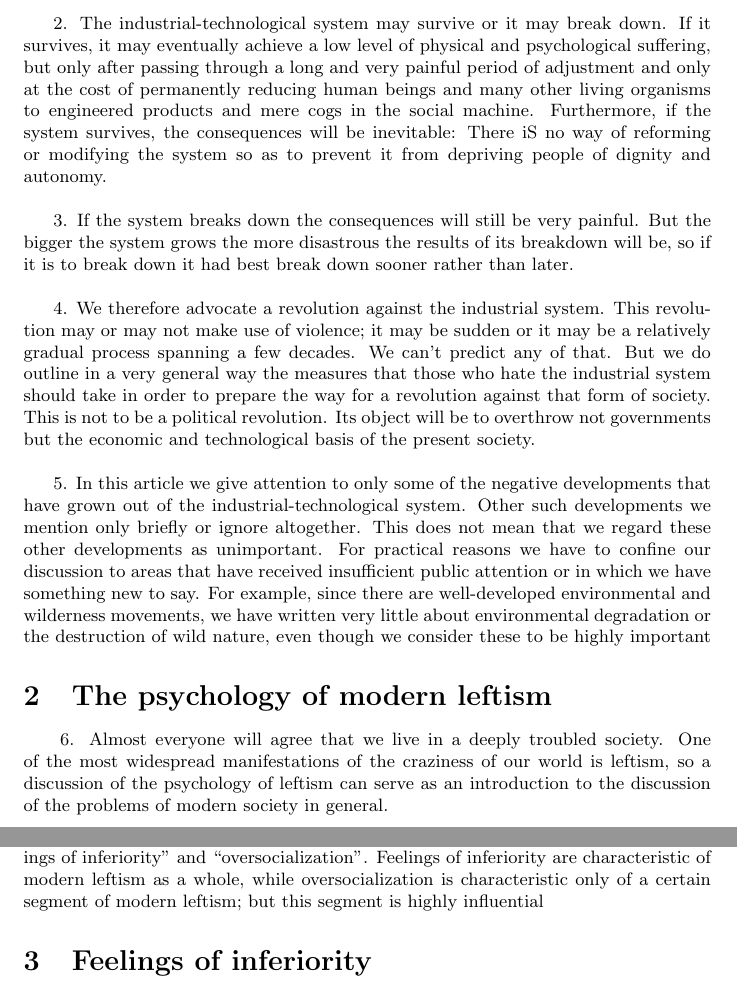
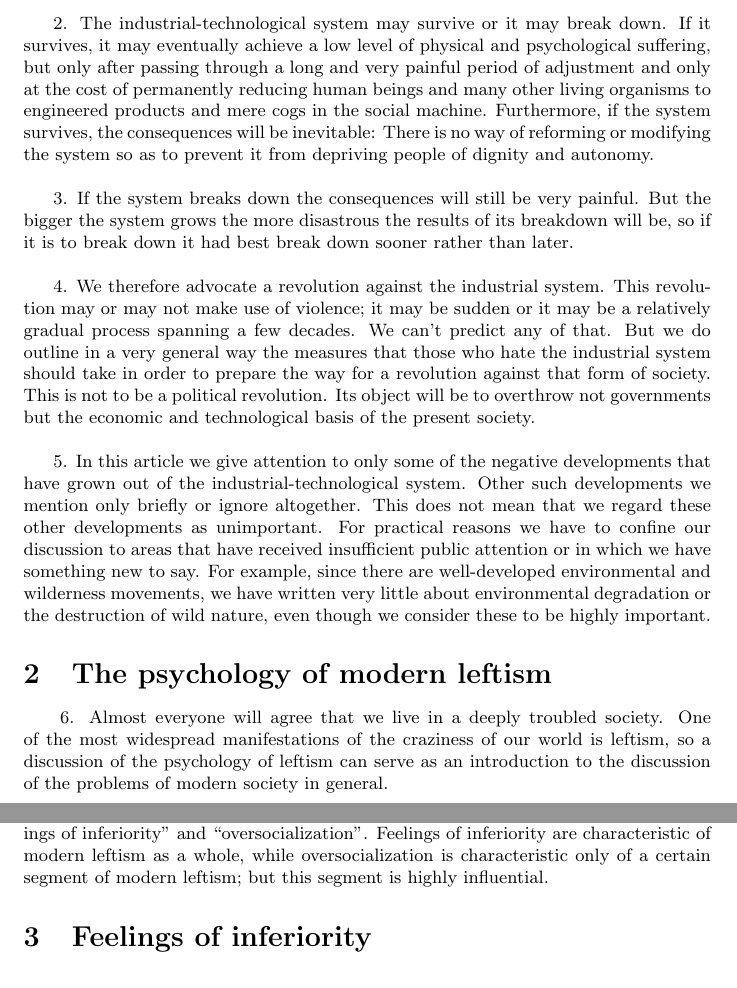
Before and after one commit to kernelwernel/Unabomber-manifesto, a LaTeX document (Manifesto.tex): two parts of pages 2 and 3 of 65, joined at a grey line, cut so that both start at the same text. Compiled offline with pdfLaTeX.

Commit message:
Minor typographical corrections

```diff
--- a/Manifesto.tex
+++ b/Manifesto.tex
@@ -19,7 +19,7 @@ in “advanced” countries. \vspace{\baselineskip}
 
 2.  The industrial-technological system may survive or it may break down.  If it survives, it may
 eventually  achieve  a  low  level  of  physical  and  psychological  suffering,  but  only  after  passing  through a long and very painful period of adjustment and only at the cost of permanently reducing human beings and many other living organisms to engineered products and mere cogs in the social
-machine.   Furthermore,  if  the  system  survives,  the  consequences  will  be  inevitable:  There  iS no  way of reforming or modifying the system so as to prevent it from depriving people of dignity and
+machine.   Furthermore,  if  the  system  survives,  the  consequences  will  be  inevitable:  There  is no  way of reforming or modifying the system so as to prevent it from depriving people of dignity and
 autonomy. \vspace{\baselineskip}
 
 3.  If the system breaks down the consequences will still be very painful.  But the bigger the system
@@ -39,7 +39,7 @@ unimportant.  For practical reasons we have to confine our discussion to areas t
 insufficient public attention or in which we have something new to say.  For example, since there
 are well-developed environmental and wilderness movements, we have written very little about
 environmental degradation or the destruction of wild nature, even though we consider these to be
-highly important
+highly important.
 
 
 \section{The psychology of modern leftism}
```
Also changed, not shown: Manifesto.tex (7 more changed lines).
